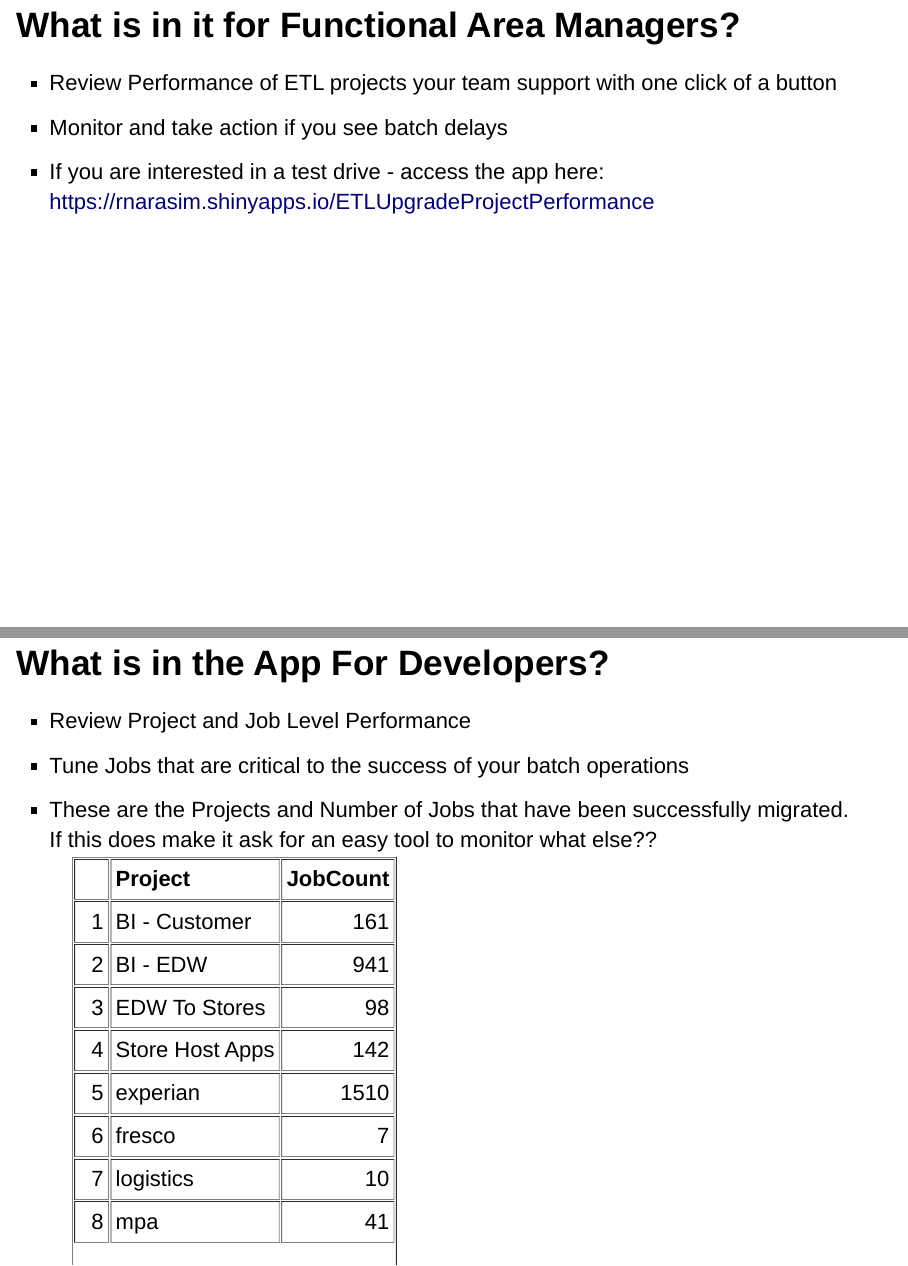
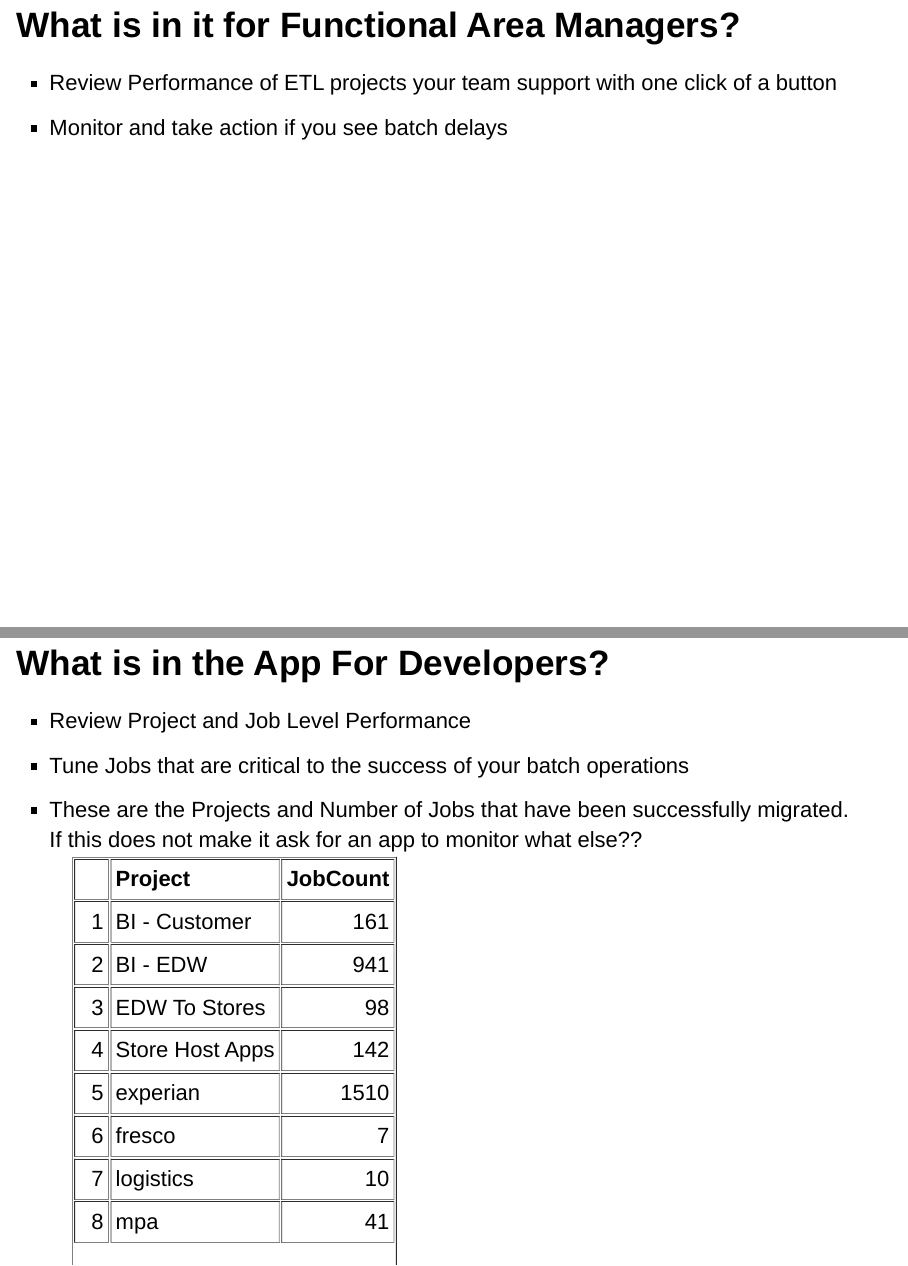
Before and after one commit to rnarasim/devdataprod-015-deck, an R Markdown document (ETLUpgradeProjectPerformancePitch.Rmd): pages 5 and 6 of 8, joined at a grey line. Rendered offline with R 4.5, knitr and Pandoc, with nearby package versions.

Commit message:
publishing deck

````diff
--- a/ETLUpgradeProjectPerformancePitch.Rmd
+++ b/ETLUpgradeProjectPerformancePitch.Rmd
@@ -62,14 +62,13 @@
 
 - Review Performance of ETL  projects your team support with one click of a button
 - Monitor and take action if you see batch delays
-- If you are interested in a test drive - access the app here: https://rnarasim.shinyapps.io/ETLUpgradeProjectPerformance
 
 
 ## What is in the App For Developers?
 
 - Review Project and Job Level Performance
 - Tune Jobs that are critical to the success of your batch operations
-- These are the Projects and Number of Jobs that have been successfully migrated. If this does make it ask for an easy tool to monitor what else??
+- These are the Projects and Number of Jobs that have been successfully migrated. If this does not make it ask for an app to monitor what else??
 ```{r,echo=FALSE,warning=FALSE,message=FALSE,results='asis'}
 
 print (ProjectInfoTable,type='html');
````
Also changed, not shown: ETLUpgradeProjectPerformancePitch.html.
